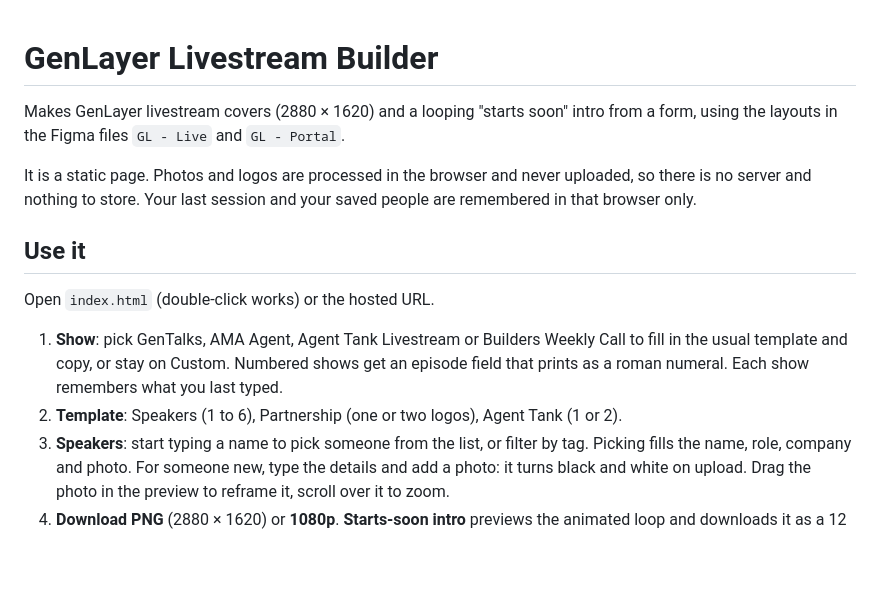
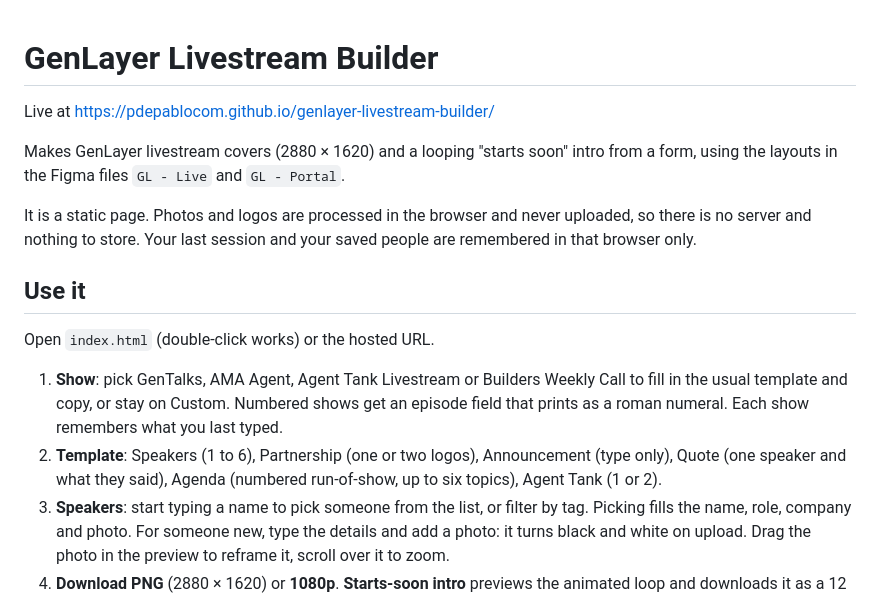
Before and after one commit to pdepablocom/genlayer-livestream-builder, a Markdown page: README.md, the part around the change. GitHub-like rendering; blank space fills up the shorter version.

Commit message:
List every template in the README and link the live site
Co-Authored-By: Claude Fable 5.1 <noreply@anthropic.com>

```diff
--- a/README.md
+++ b/README.md
@@ -1,4 +1,6 @@
 # GenLayer Livestream Builder
+
+Live at https://pdepablocom.github.io/genlayer-livestream-builder/
 
 Makes GenLayer livestream covers (2880 × 1620) and a looping "starts soon" intro from a form, using the layouts in the Figma files `GL - Live` and `GL - Portal`.
 
@@ -9,7 +11,7 @@ It is a static page. Photos and logos are processed in the browser and never upl
 Open `index.html` (double-click works) or the hosted URL.
 
 1. **Show**: pick GenTalks, AMA Agent, Agent Tank Livestream or Builders Weekly Call to fill in the usual template and copy, or stay on Custom. Numbered shows get an episode field that prints as a roman numeral. Each show remembers what you last typed.
-2. **Template**: Speakers (1 to 6), Partnership (one or two logos), Agent Tank (1 or 2).
+2. **Template**: Speakers (1 to 6), Partnership (one or two logos), Announcement (type only), Quote (one speaker and what they said), Agenda (numbered run-of-show, up to six topics), Agent Tank (1 or 2).
 3. **Speakers**: start typing a name to pick someone from the list, or filter by tag. Picking fills the name, role, company and photo. For someone new, type the details and add a photo: it turns black and white on upload. Drag the photo in the preview to reframe it, scroll over it to zoom.
 4. **Download PNG** (2880 × 1620) or **1080p**. **Starts-soon intro** previews the animated loop and downloads it as a 12 second, 1920 × 1080 MP4 that loops seamlessly.
 
```
